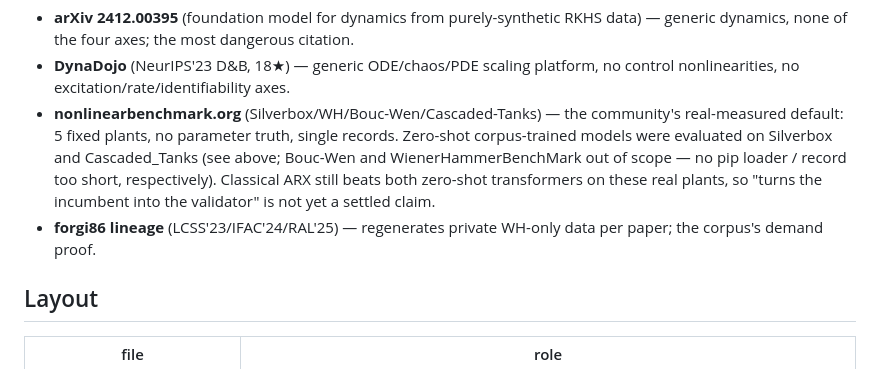
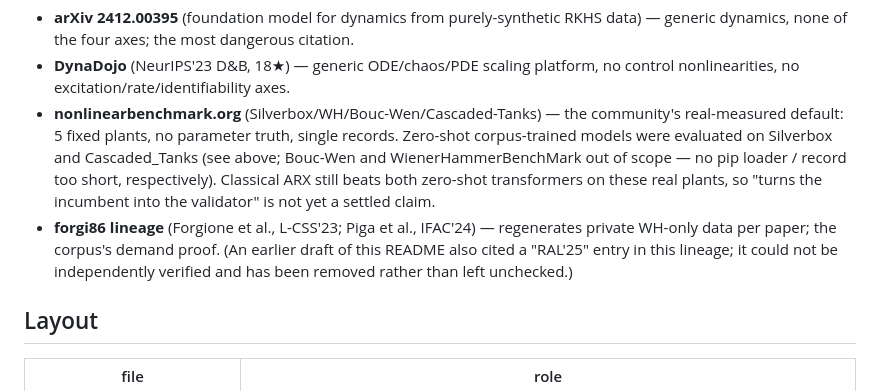
Before and after one commit to Soarr01/plantforge, a Markdown page: README.md, the part around the change. GitHub-like rendering.

Commit message:
Remove unverifiable RAL'25 citation from README, keep only the two confirmed forgi86-lineage papers

```diff
--- a/README.md
+++ b/README.md
@@ -177,8 +177,10 @@ rate (20 Hz), held-out excitations (chirp, closedloop).
   Bouc-Wen and WienerHammerBenchMark out of scope — no pip loader / record too short,
   respectively). Classical ARX still beats both zero-shot transformers on these real
   plants, so "turns the incumbent into the validator" is not yet a settled claim.
-- **forgi86 lineage** (LCSS'23/IFAC'24/RAL'25) — regenerates private WH-only data per
-  paper; the corpus's demand proof.
+- **forgi86 lineage** (Forgione et al., L-CSS'23; Piga et al., IFAC'24) — regenerates
+  private WH-only data per paper; the corpus's demand proof. (An earlier draft of this
+  README also cited a "RAL'25" entry in this lineage; it could not be independently
+  verified and has been removed rather than left unchecked.)
 
 ## Layout
 | file | role |
```
